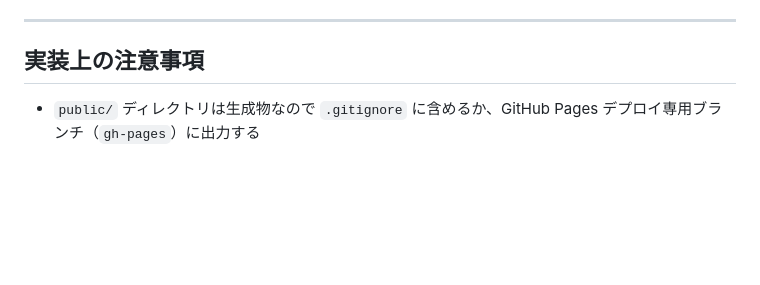
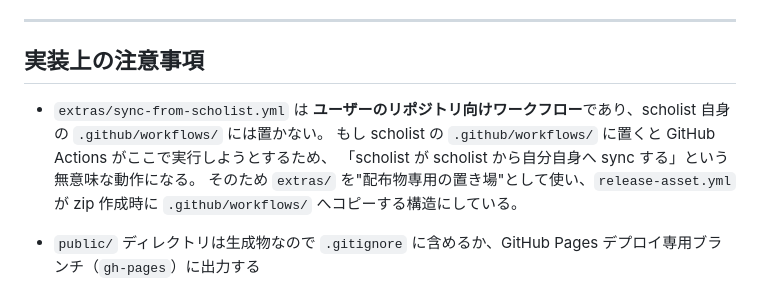
Before and after one commit to mar-tusita/scholist, a Markdown page: CLAUDE.md, the part around the change. GitHub-like rendering; blank space fills up the shorter version.

Commit message:
docs: document extras/ design rationale in CLAUDE.md
Explains why sync-from-scholist.yml lives in extras/ rather than
.github/workflows/: placing it there would cause GitHub Actions to
execute it in the scholist repo itself, which is meaningless.

Co-Authored-By: Claude Sonnet 4.6 <noreply@anthropic.com>

```diff
--- a/CLAUDE.md
+++ b/CLAUDE.md
@@ -526,6 +526,12 @@ server {
 
 ## 実装上の注意事項
 
+- `extras/sync-from-scholist.yml` は **ユーザーのリポジトリ向けワークフロー**であり、scholist 自身の `.github/workflows/` には置かない。
+  もし scholist の `.github/workflows/` に置くと GitHub Actions がここで実行しようとするため、
+  「scholist が scholist から自分自身へ sync する」という無意味な動作になる。
+  そのため `extras/` を"配布物専用の置き場"として使い、`release-asset.yml` が zip 作成時に
+  `.github/workflows/` へコピーする構造にしている。
+
 - `public/` ディレクトリは生成物なので `.gitignore` に含めるか、GitHub Pages デプロイ専用ブランチ（`gh-pages`）に出力する
 - エクスポート機能（YAML/JSON/BibTeX）はすべてクライアントサイドJavaScriptで実装し、サーバサイド処理を不要にする
 - BibTeXの `author` フィールドは `山田 太郎 and 鈴木 花子` のように ` and ` で結合する（姓名の順序はデータそのままを使用）
```
